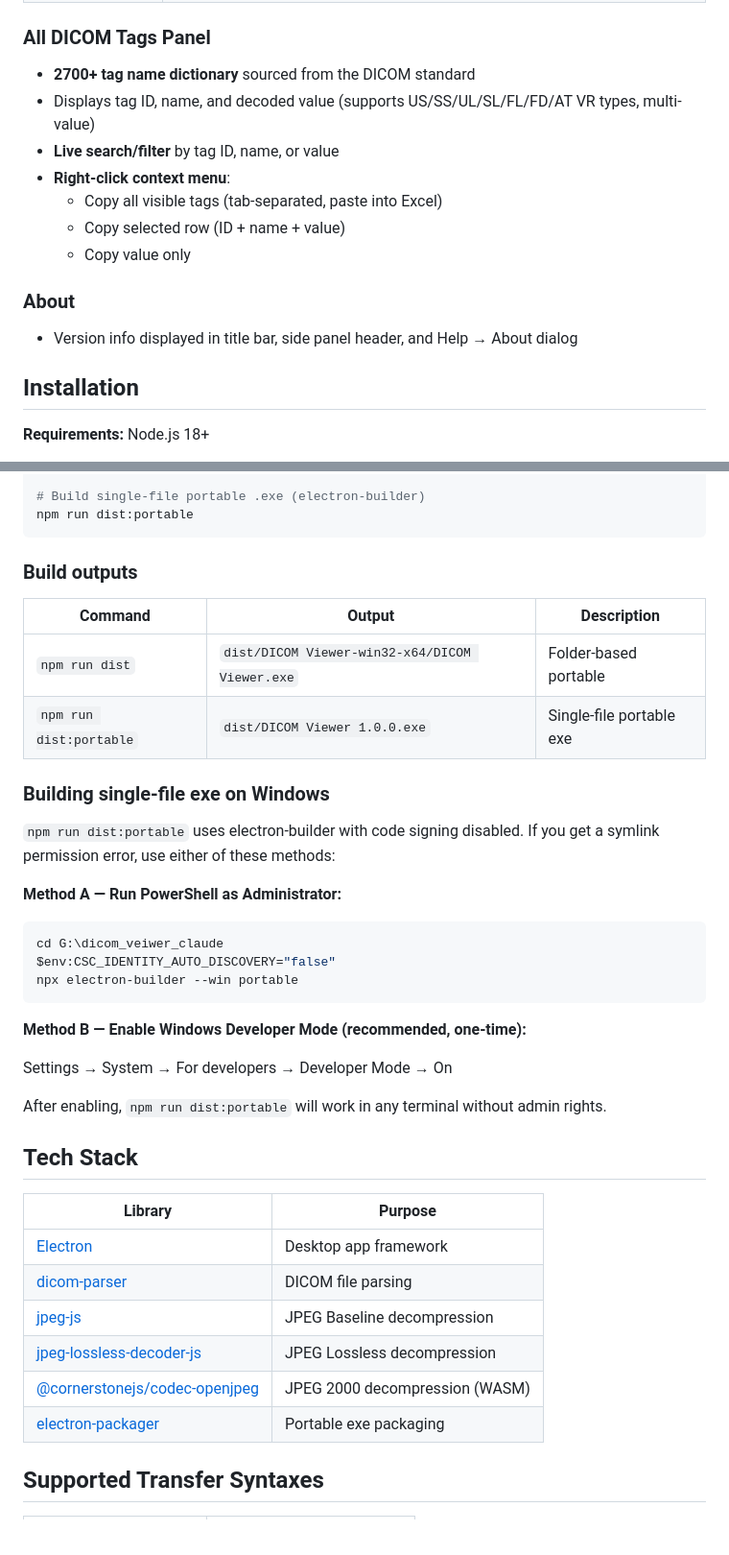
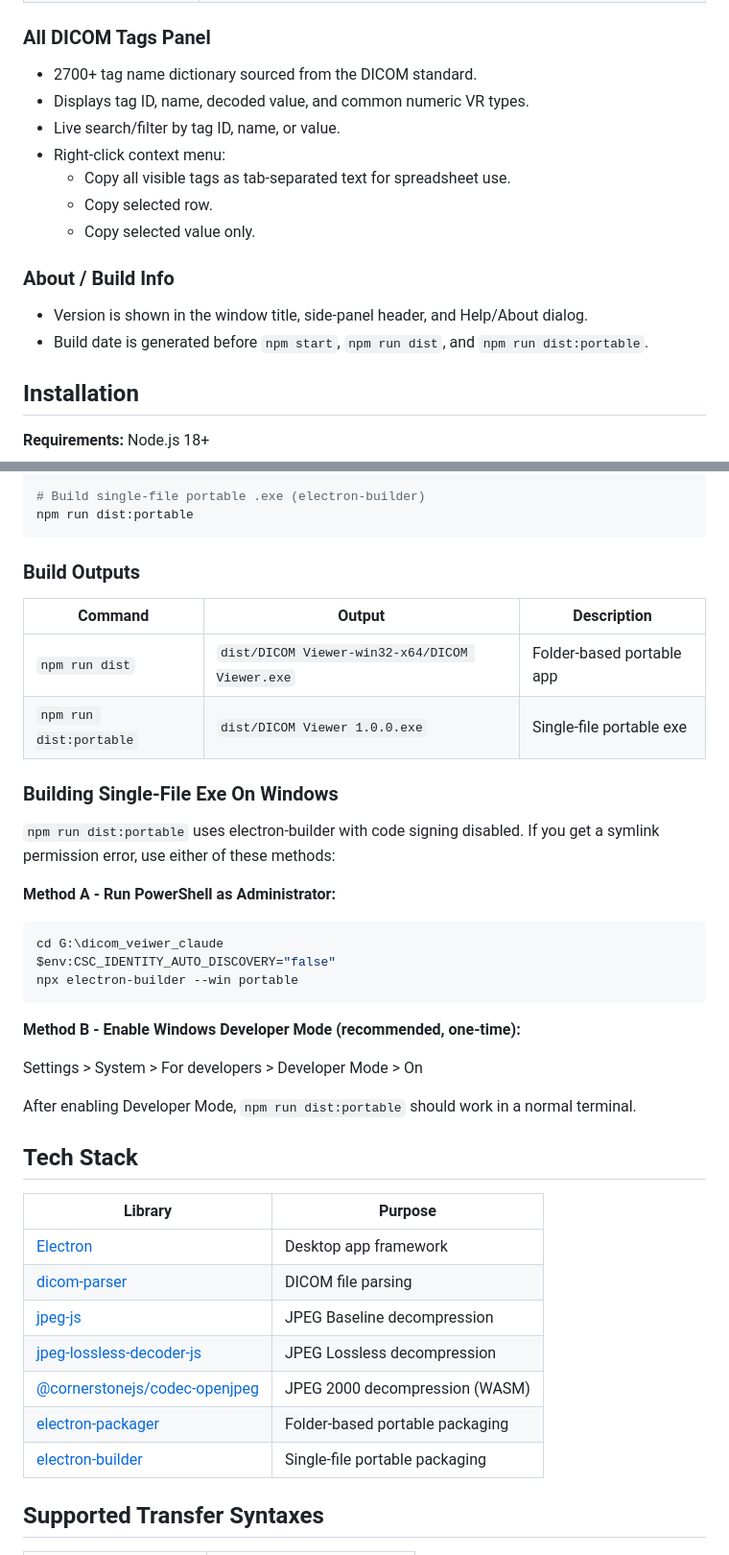
Before and after one commit to anndymaktub/dicom-viewer-claude, a Markdown page: README.md, 2 parts joined by grey strips. Shown at 96% size. GitHub-like rendering; blank space fills up the shorter version.

````diff
--- a/README.md
+++ b/README.md
@@ -43,15 +66,16 @@ A desktop DICOM image viewer built with Electron and Node.js.
 
 ### All DICOM Tags Panel
-- **2700+ tag name dictionary** sourced from the DICOM standard
-- Displays tag ID, name, and decoded value (supports US/SS/UL/SL/FL/FD/AT VR types, multi-value)
-- **Live search/filter** by tag ID, name, or value
-- **Right-click context menu**:
-  - Copy all visible tags (tab-separated, paste into Excel)
-  - Copy selected row (ID + name + value)
-  - Copy value only
+- 2700+ tag name dictionary sourced from the DICOM standard.
+- Displays tag ID, name, decoded value, and common numeric VR types.
+- Live search/filter by tag ID, name, or value.
+- Right-click context menu:
+  - Copy all visible tags as tab-separated text for spreadsheet use.
+  - Copy selected row.
+  - Copy selected value only.
 
-### About
-- Version info displayed in title bar, side panel header, and Help → About dialog
+### About / Build Info
+- Version is shown in the window title, side-panel header, and Help/About dialog.
+- Build date is generated before `npm start`, `npm run dist`, and `npm run dist:portable`.
 
 ## Installation
 
@@ -76,30 +100,31 @@ npm run dist
 npm run dist:portable
 ```
 
-### Build outputs
+### Build Outputs
 
 | Command | Output | Description |
 |---|---|---|
-| `npm run dist` | `dist/DICOM Viewer-win32-x64/DICOM Viewer.exe` | Folder-based portable |
+| `npm run dist` | `dist/DICOM Viewer-win32-x64/DICOM Viewer.exe` | Folder-based portable app |
 | `npm run dist:portable` | `dist/DICOM Viewer 1.0.0.exe` | Single-file portable exe |
 
-### Building single-file exe on Windows
+### Building Single-File Exe On Windows
 
 `npm run dist:portable` uses electron-builder with code signing disabled.
 If you get a symlink permission error, use either of these methods:
 
-**Method A — Run PowerShell as Administrator:**
+**Method A - Run PowerShell as Administrator:**
+
 ```powershell
 cd G:\dicom_veiwer_claude
 $env:CSC_IDENTITY_AUTO_DISCOVERY="false"
 npx electron-builder --win portable
 ```
 
-**Method B — Enable Windows Developer Mode (recommended, one-time):**
+**Method B - Enable Windows Developer Mode (recommended, one-time):**
 
-Settings → System → For developers → Developer Mode → On
+Settings > System > For developers > Developer Mode > On
 
-After enabling, `npm run dist:portable` will work in any terminal without admin rights.
+After enabling Developer Mode, `npm run dist:portable` should work in a normal terminal.
 
 ## Tech Stack
 
@@ -110,7 +135,8 @@ After enabling, `npm run dist:portable` will work in any terminal without admin
 | [jpeg-js](https://github.com/jpeg-js/jpeg-js) | JPEG Baseline decompression |
 | [jpeg-lossless-decoder-js](https://github.com/rii-mango/JPEG-Lossless-Decoder-JS) | JPEG Lossless decompression |
 | [@cornerstonejs/codec-openjpeg](https://github.com/cornerstonejs/codec-openjpeg) | JPEG 2000 decompression (WASM) |
-| [electron-packager](https://github.com/electron/electron-packager) | Portable exe packaging |
+| [electron-packager](https://github.com/electron/electron-packager) | Folder-based portable packaging |
+| [electron-builder](https://www.electron.build/) | Single-file portable packaging |
 
 ## Supported Transfer Syntaxes
 
````
Also changed, not shown: other parts of README.md (+47 -27 lines).
